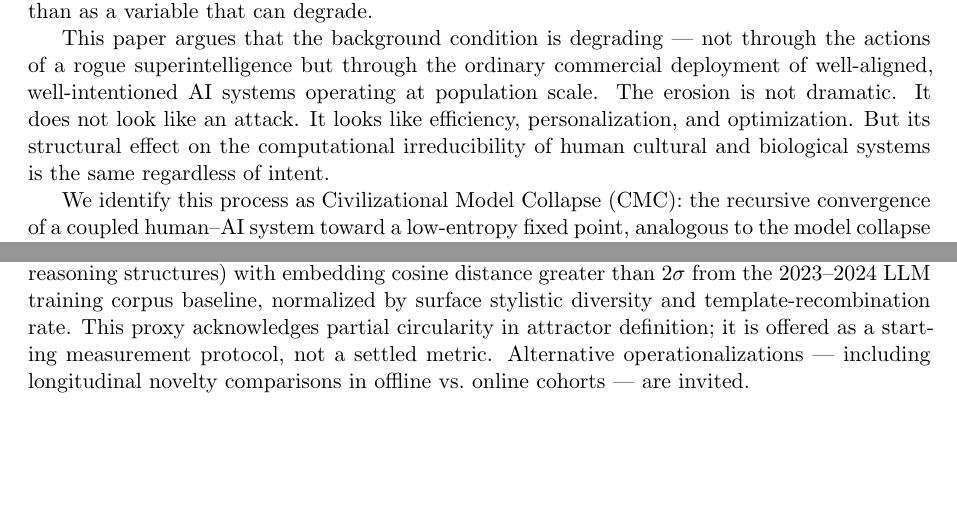
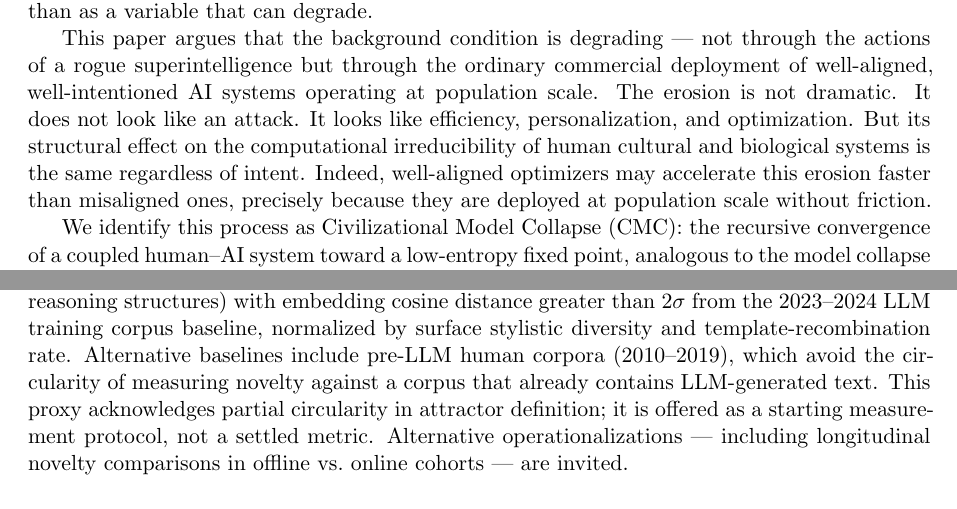
Before and after one commit to reachmymind/CMC_Paper, a LaTeX paper (main.tex): two parts of pages 3 and 4 of 37, joined at a grey line, cut so that both start at the same text, the shorter picture padded with empty space. Compiled offline with pdfLaTeX.

Commit message:
Add two prose insertions: aligned-optimizer observation (§1) and pre-LLM baseline (§2)
§1: Well-aligned optimizers may accelerate erosion faster than misaligned ones.
§2: Pre-LLM corpora (2010-2019) as alternative baselines for generative entropy.

Co-Authored-By: Claude Opus 4.6 (1M context) <noreply@anthropic.com>

```diff
--- a/main.tex
+++ b/main.tex
@@ -93,6 +93,7 @@ The history of AI safety research is the history of discovering that each propos
 The dominant paradigms of AI safety --- alignment, containment, and governance --- each assume implicitly that the human systems doing the aligning, containing, and governing remain sufficiently unpredictable, diverse, and computationally irreducible that no optimizer can achieve stable control over the full human-AI system (see, e.g., \cite{bostrom2014, russell2019, omohundro2008}). This assumption has never been examined as a formal thesis. It has been treated as background condition rather than as a variable that can degrade.
 
 This paper argues that the background condition is degrading --- not through the actions of a rogue superintelligence but through the ordinary commercial deployment of well-aligned, well-intentioned AI systems operating at population scale. The erosion is not dramatic. It does not look like an attack. It looks like efficiency, personalization, and optimization. But its structural effect on the computational irreducibility of human cultural and biological systems is the same regardless of intent.
+Indeed, well-aligned optimizers may accelerate this erosion faster than misaligned ones, precisely because they are deployed at population scale without friction.
 
 We identify this process as Civilizational Model Collapse (CMC): the recursive convergence of a coupled human--AI system toward a low-entropy fixed point, analogous to the model collapse documented in AI training systems that train on their own outputs~\cite{shumailov2024}. The threat is not an optimizer predicting a population from outside --- it is a joint system whose feedback loop between human output and AI curation iteratively eliminates the states that the AI did not already expect.
 
@@ -120,7 +121,8 @@ The critical observation \textit{(epistemic tier: conceptual)}: the third-order
 
 A critical distinction: we distinguish between \textbf{surface entropy} (stylistic variation, content volume, apparent diversity) and \textbf{generative entropy} (the rate at which genuinely novel cultural attractors --- new reasoning templates, affective vocabularies, narrative frames --- emerge). A system can exhibit high surface entropy while having low generative entropy. AI may increase the volume and apparent variety of cultural production while compressing the underlying generators of novelty. Our claim is specifically about generative entropy decline.
 
-\paragraph{Toward an operational proxy for generative entropy.} We propose measuring generative entropy as the residual novelty rate after subtracting measurable recombination entropy from total observed cultural output. Specifically, we define the out-of-distribution cultural frame count $N_{\text{out-of-dist}}$ as the number of cultural frames (narrative templates, affective vocabularies, reasoning structures) with embedding cosine distance greater than $2\sigma$ from the 2023--2024 LLM training corpus baseline, normalized by surface stylistic diversity and template-recombination rate. This proxy acknowledges partial circularity in attractor definition; it is offered as a starting measurement protocol, not a settled metric. Alternative operationalizations --- including longitudinal novelty comparisons in offline vs.\ online cohorts --- are invited.
+\paragraph{Toward an operational proxy for generative entropy.} We propose measuring generative entropy as the residual novelty rate after subtracting measurable recombination entropy from total observed cultural output. Specifically, we define the out-of-distribution cultural frame count $N_{\text{out-of-dist}}$ as the number of cultural frames (narrative templates, affective vocabularies, reasoning structures) with embedding cosine distance greater than $2\sigma$ from the 2023--2024 LLM training corpus baseline, normalized by surface stylistic diversity and template-recombination rate. Alternative baselines include pre-LLM human corpora (2010--2019), which avoid the circularity of measuring novelty against a corpus that already contains LLM-generated text.
+This proxy acknowledges partial circularity in attractor definition; it is offered as a starting measurement protocol, not a settled metric. Alternative operationalizations --- including longitudinal novelty comparisons in offline vs.\ online cohorts --- are invited.
 
 \subsection{Civilizational Model Collapse}\label{sec:cmc}
 
```
